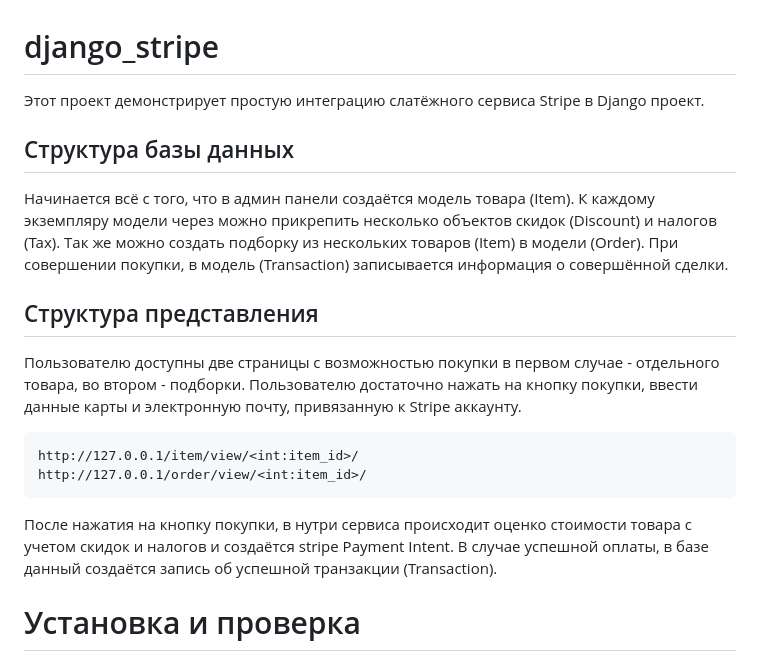
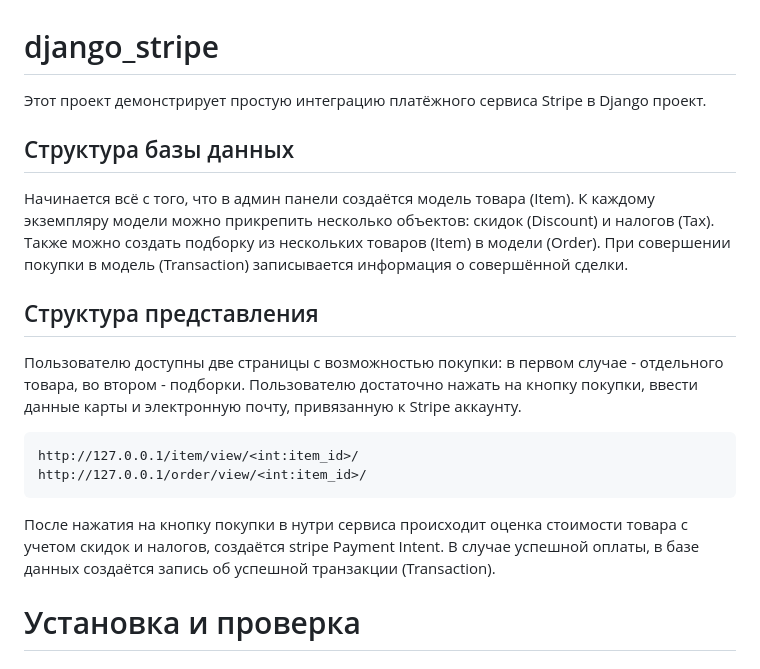
Before and after one commit to RussianPostman/django_stripe, a Markdown page: README.md, the part around the change. Rendered like a GitHub page.

Commit message:
Readme apdate v3

````diff
--- a/README.md
+++ b/README.md
@@ -1,18 +1,18 @@
 # django_stripe
 
-Этот проект демонстрирует простую интеграцию слатёжного сервиса Stripe в Django проект.
+Этот проект демонстрирует простую интеграцию платёжного сервиса Stripe в Django проект.
 
 ## Структура базы данных
-Начинается всё с того, что в админ панели создаётся модель товара (Item). К каждому экземпляру модели через можно прикрепить несколько объектов скидок (Discount) и налогов (Tax). Так же можно создать подборку из нескольких товаров (Item) в модели (Order). При совершении покупки, в модель (Transaction) записывается информация о совершённой сделки.
+Начинается всё с того, что в админ панели создаётся модель товара (Item). К каждому экземпляру модели можно прикрепить несколько объектов: скидок (Discount) и налогов (Tax). Также можно создать подборку из нескольких товаров (Item) в модели (Order). При совершении покупки в модель (Transaction) записывается информация о совершённой сделки.
 
 ## Структура представления
-Пользователю доступны две страницы с возможностью покупки в первом случае - отдельного товара, во втором - подборки. Пользователю достаточно нажать на кнопку покупки, ввести данные карты и электронную почту, привязанную к Stripe аккаунту.
+Пользователю доступны две страницы с возможностью покупки: в первом случае - отдельного товара, во втором - подборки. Пользователю достаточно нажать на кнопку покупки, ввести данные карты и электронную почту, привязанную к Stripe аккаунту.
 ```
 http://127.0.0.1/item/view/<int:item_id>/
 http://127.0.0.1/order/view/<int:item_id>/
 ```
 
-После нажатия на кнопку покупки, в нутри сервиса происходит оценко стоимости товара с учетом скидок и налогов и создаётся stripe Payment Intent. В случае успешной оплаты, в базе данный создаётся запись об успешной транзакции (Transaction).
+После нажатия на кнопку покупки в нутри сервиса происходит оценка стоимости товара с учетом скидок и налогов, создаётся stripe Payment Intent. В случае успешной оплаты, в базе данных создаётся запись об успешной транзакции (Transaction).
 
 # Установка и проверка
 
````
